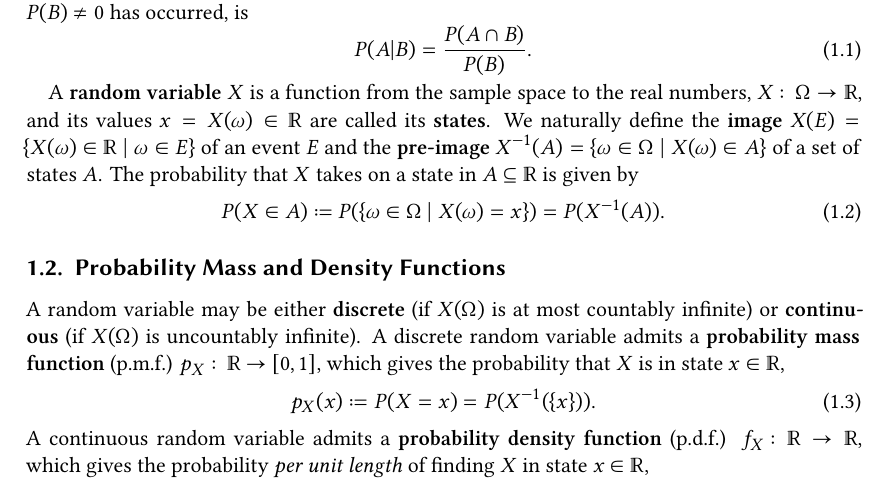
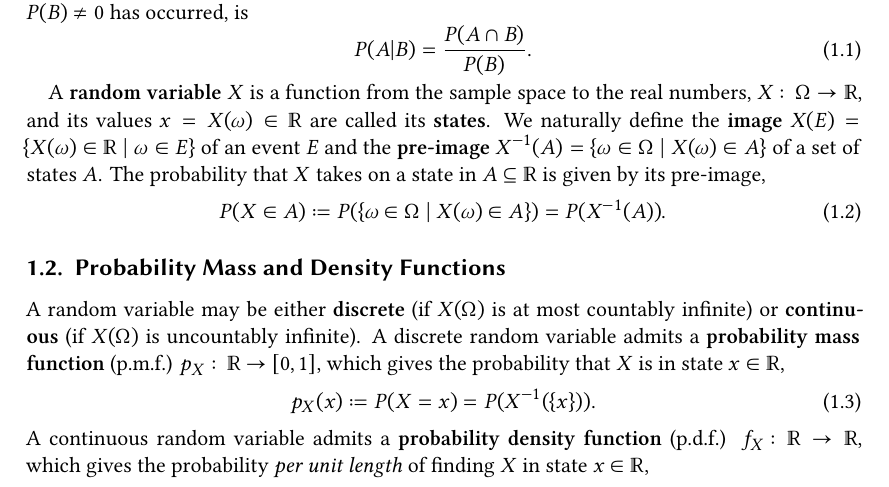
Before and after one commit to Just-Neptun/FP, a LaTeX paper (S01 Statistik/Protokoll/ausarbeitung.tex, which reads S01 Statistik/Protokoll/sections/introduction.tex): part of page 3 of 26, cut so that both start at the same text. Compiled offline with XeLaTeX.

Commit message:
minor correction

```diff
--- a/S01 Statistik/Protokoll/sections/introduction.tex
+++ b/S01 Statistik/Protokoll/sections/introduction.tex
@@ -18,9 +18,9 @@ The \define{conditional probability} of event \( A \) occurring, given the infor
 
 A \define{random variable} \( X \) is a function from the sample space to the real numbers, \( X\colon Ω \to \reals \), and its values \( x = X(ω) \in \reals \) are called its \define{states}.
 We naturally define the \define{image} \( X(E) = \set{X(ω) \in \reals \mid ω \in E} \) of an event \( E \) and the \define{pre-image} \( X^{-1}(A) = \set{ω \in Ω \mid X(ω) \in A} \) of a set of states \( A \).
-The probability that \( X \) takes on a state in \( A \subseteq \reals \) is given by
+The probability that \( X \) takes on a state in \( A \subseteq \reals \) is given by its pre-image,
 \begin{equation}
-    P(X \in A) \coloneq P(\set{ω \in Ω \mid X(ω) = x}) = P(X^{-1}(A)).
+    P(X \in A) \coloneq P(\set{ω \in Ω \mid X(ω) \in A}) = P(X^{-1}(A)).
 \end{equation}
 
 \subsection{Probability Mass and Density Functions}
```
